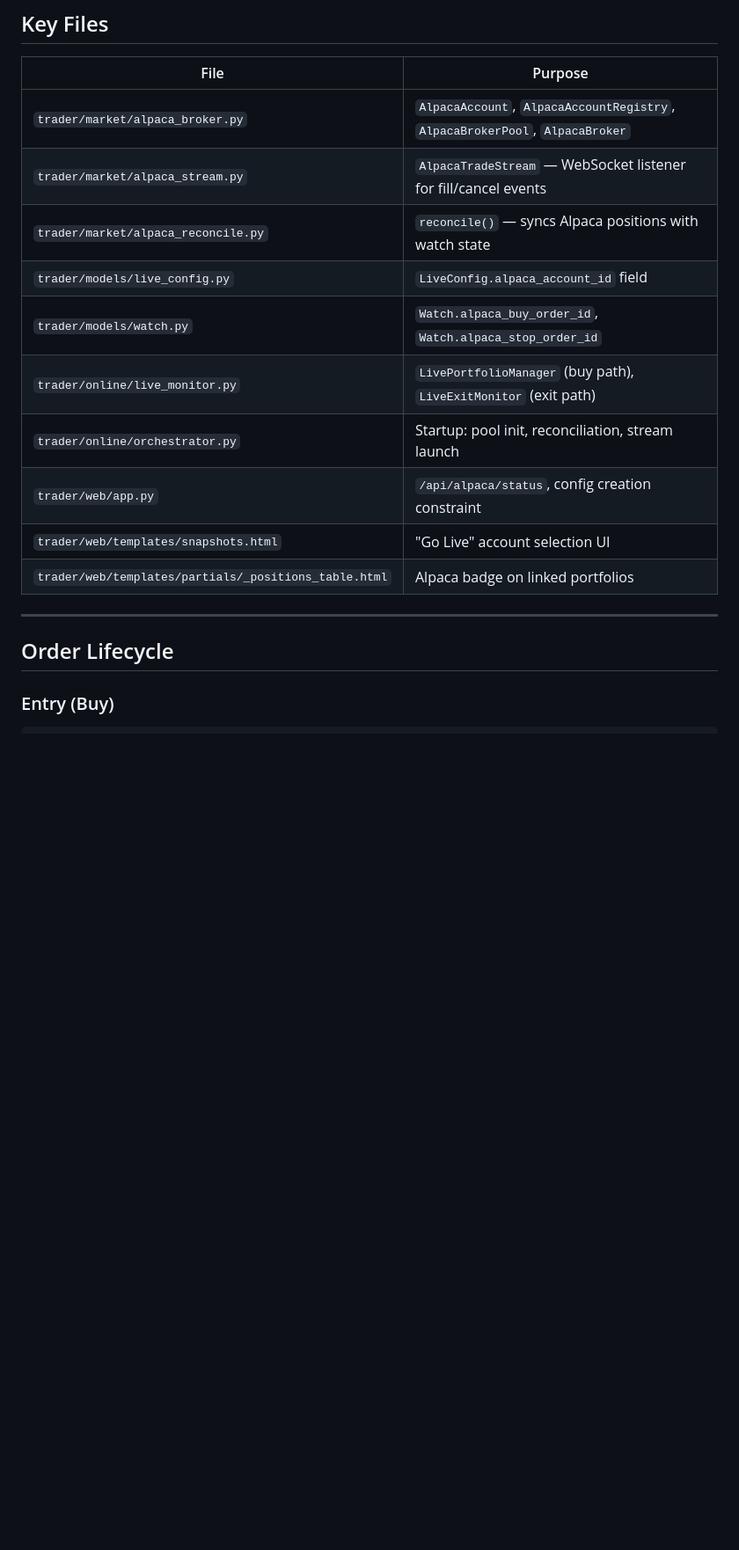
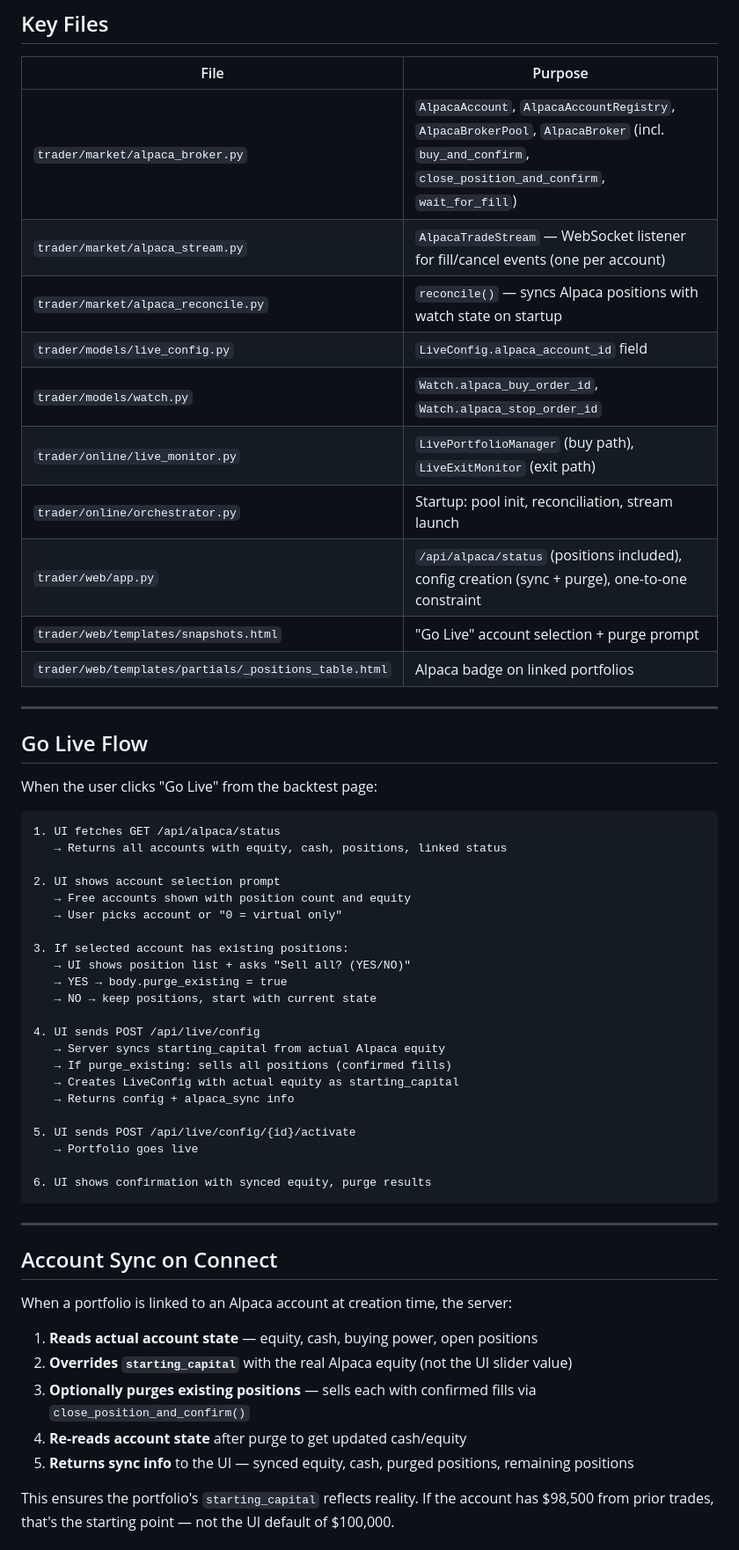
Before and after one commit to davidsvaughn/alpaca-news, a Markdown page: docs/ALPACA-TRADING.md, the part around one of its changes. Shown at 88% size. GitHub-like rendering; blank space fills up the shorter version.

````diff
--- a/docs/ALPACA-TRADING.md
+++ b/docs/ALPACA-TRADING.md
@@ -100,19 +107,59 @@ All 4 vars (`NAME`, `ACCOUNT`, `API_KEY`, `SECRET_KEY`) must be set for an accou
 
 | File | Purpose |
 |------|---------|
-| `trader/market/alpaca_broker.py` | `AlpacaAccount`, `AlpacaAccountRegistry`, `AlpacaBrokerPool`, `AlpacaBroker` |
-| `trader/market/alpaca_stream.py` | `AlpacaTradeStream` — WebSocket listener for fill/cancel events |
-| `trader/market/alpaca_reconcile.py` | `reconcile()` — syncs Alpaca positions with watch state |
+| `trader/market/alpaca_broker.py` | `AlpacaAccount`, `AlpacaAccountRegistry`, `AlpacaBrokerPool`, `AlpacaBroker` (incl. `buy_and_confirm`, `close_position_and_confirm`, `wait_for_fill`) |
+| `trader/market/alpaca_stream.py` | `AlpacaTradeStream` — WebSocket listener for fill/cancel events (one per account) |
+| `trader/market/alpaca_reconcile.py` | `reconcile()` — syncs Alpaca positions with watch state on startup |
 | `trader/models/live_config.py` | `LiveConfig.alpaca_account_id` field |
 | `trader/models/watch.py` | `Watch.alpaca_buy_order_id`, `Watch.alpaca_stop_order_id` |
 | `trader/online/live_monitor.py` | `LivePortfolioManager` (buy path), `LiveExitMonitor` (exit path) |
 | `trader/online/orchestrator.py` | Startup: pool init, reconciliation, stream launch |
-| `trader/web/app.py` | `/api/alpaca/status`, config creation constraint |
-| `trader/web/templates/snapshots.html` | "Go Live" account selection UI |
+| `trader/web/app.py` | `/api/alpaca/status` (positions included), config creation (sync + purge), one-to-one constraint |
+| `trader/web/templates/snapshots.html` | "Go Live" account selection + purge prompt |
 | `trader/web/templates/partials/_positions_table.html` | Alpaca badge on linked portfolios |
 
 ---
 
-## Order Lifecycle
+## Go Live Flow
 
-### Entry (Buy)
+When the user clicks "Go Live" from the backtest page:
+
+```
+1. UI fetches GET /api/alpaca/status
+   → Returns all accounts with equity, cash, positions, linked status
+
+2. UI shows account selection prompt
+   → Free accounts shown with position count and equity
+   → User picks account or "0 = virtual only"
+
+3. If selected account has existing positions:
+   → UI shows position list + asks "Sell all? (YES/NO)"
+   → YES → body.purge_existing = true
+   → NO → keep positions, start with current state
+
+4. UI sends POST /api/live/config
+   → Server syncs starting_capital from actual Alpaca equity
+   → If purge_existing: sells all positions (confirmed fills)
+   → Creates LiveConfig with actual equity as starting_capital
+   → Returns config + alpaca_sync info
+
+5. UI sends POST /api/live/config/{id}/activate
+   → Portfolio goes live
+
+6. UI shows confirmation with synced equity, purge results
+```
+
+---
+
+## Account Sync on Connect
+
+When a portfolio is linked to an Alpaca account at creation time, the server:
+
+1. **Reads actual account state** — equity, cash, buying power, open positions
+2. **Overrides `starting_capital`** with the real Alpaca equity (not the UI slider value)
+3. **Optionally purges existing positions** — sells each with confirmed fills via `close_position_and_confirm()`
+4. **Re-reads account state** after purge to get updated cash/equity
+5. **Returns sync info** to the UI — synced equity, cash, purged positions, remaining positions
+
+This ensures the portfolio's `starting_capital` reflects reality. If the account has $98,500 from prior trades, that's the starting point — not the UI default of $100,000.
+
````
Also changed, not shown: other parts of docs/ALPACA-TRADING.md (+115 -84 lines).
